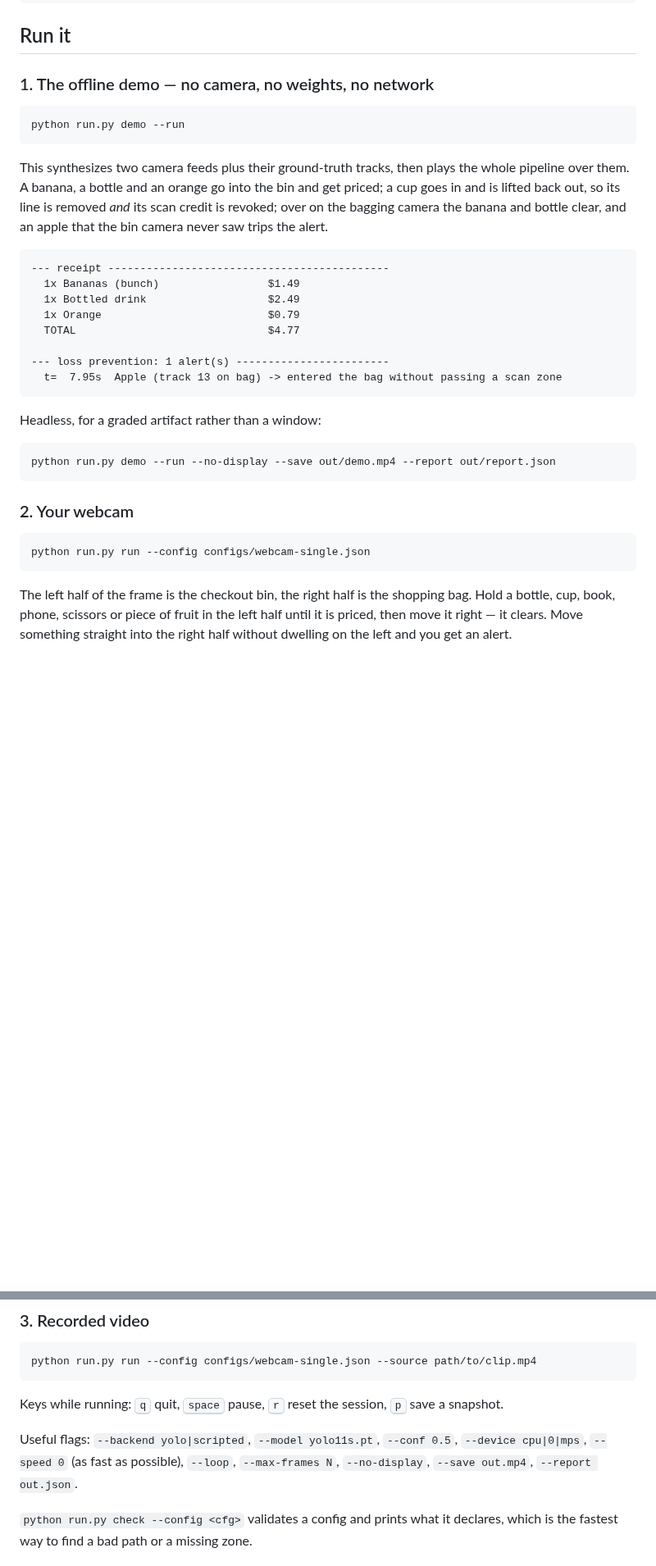
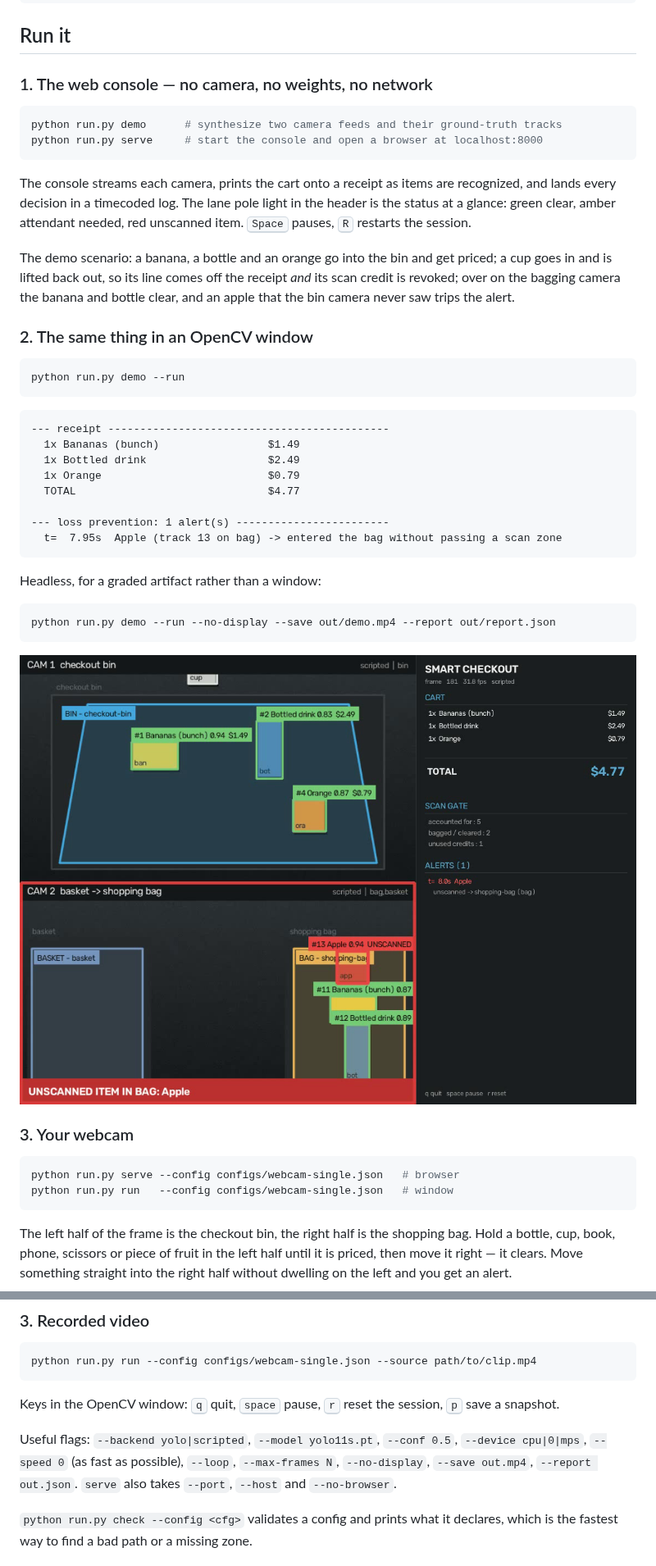
Before and after one commit to ericli9/CIS-5810-Final-Project, a Markdown page: README.md, 2 parts joined by grey strips. Shown at 82% size. GitHub-like rendering; blank space fills up the shorter version.

````diff
--- a/README.md
+++ b/README.md
@@ -32,17 +32,28 @@ pip install -r requirements.txt
 
 ## Run it
 
-### 1. The offline demo — no camera, no weights, no network
+### 1. The web console — no camera, no weights, no network
+
+```bash
+python run.py demo      # synthesize two camera feeds and their ground-truth tracks
+python run.py serve     # start the console and open a browser at localhost:8000
+```
+
+The console streams each camera, prints the cart onto a receipt as items are
+recognized, and lands every decision in a timecoded log. The lane pole light in
+the header is the status at a glance: green clear, amber attendant needed, red
+unscanned item. <kbd>Space</kbd> pauses, <kbd>R</kbd> restarts the session.
+
+The demo scenario: a banana, a bottle and an orange go into the bin and get
+priced; a cup goes in and is lifted back out, so its line comes off the receipt
+*and* its scan credit is revoked; over on the bagging camera the banana and
+bottle clear, and an apple that the bin camera never saw trips the alert.
+
+### 2. The same thing in an OpenCV window
 
 ```bash
 python run.py demo --run
 ```
-
-This synthesizes two camera feeds plus their ground-truth tracks, then plays the
-whole pipeline over them. A banana, a bottle and an orange go into the bin and
-get priced; a cup goes in and is lifted back out, so its line is removed *and*
-its scan credit is revoked; over on the bagging camera the banana and bottle
-clear, and an apple that the bin camera never saw trips the alert.
 
 ```
 --- receipt --------------------------------------------
@@ -61,10 +72,13 @@ Headless, for a graded artifact rather than a window:
 python run.py demo --run --no-display --save out/demo.mp4 --report out/report.json
 ```
 
-### 2. Your webcam
+![the OpenCV window](docs/screenshot.png)
+
+### 3. Your webcam
 
 ```bash
-python run.py run --config configs/webcam-single.json
+python run.py serve --config configs/webcam-single.json   # browser
+python run.py run   --config configs/webcam-single.json   # window
 ```
 
 The left half of the frame is the checkout bin, the right half is the shopping
@@ -92,12 +106,13 @@ then <kbd>s</kbd> to save back into the config.
 python run.py run --config configs/webcam-single.json --source path/to/clip.mp4
 ```
 
-Keys while running: <kbd>q</kbd> quit, <kbd>space</kbd> pause, <kbd>r</kbd> reset
-the session, <kbd>p</kbd> save a snapshot.
+Keys in the OpenCV window: <kbd>q</kbd> quit, <kbd>space</kbd> pause,
+<kbd>r</kbd> reset the session, <kbd>p</kbd> save a snapshot.
 
 Useful flags: `--backend yolo|scripted`, `--model yolo11s.pt`, `--conf 0.5`,
 `--device cpu|0|mps`, `--speed 0` (as fast as possible), `--loop`,
 `--max-frames N`, `--no-display`, `--save out.mp4`, `--report out.json`.
+`serve` also takes `--port`, `--host` and `--no-browser`.
 
 `python run.py check --config <cfg>` validates a config and prints what it
 declares, which is the fastest way to find a bad path or a missing zone.
````
Also changed, not shown: other parts of README.md (+19 -5 lines), docs/console.png (added), 12 other files.
